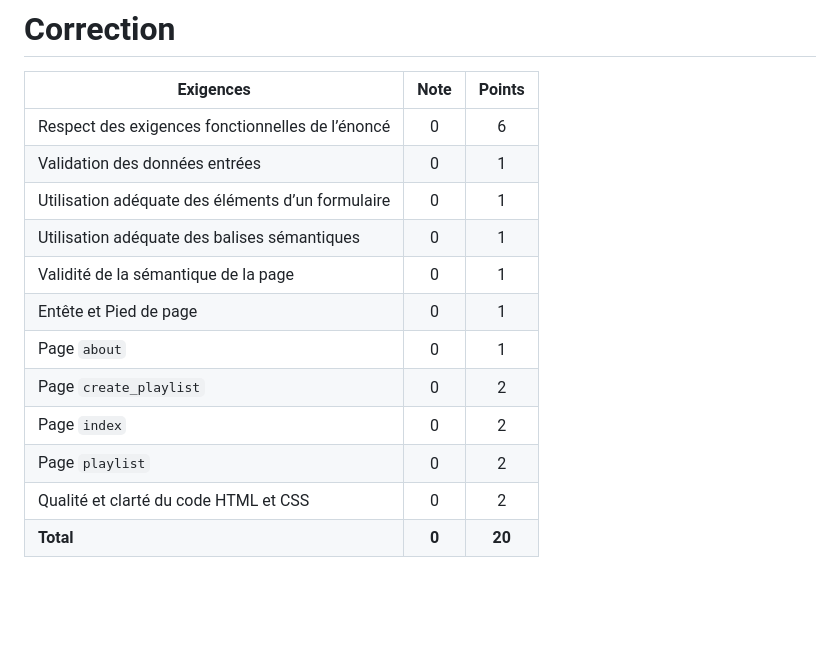
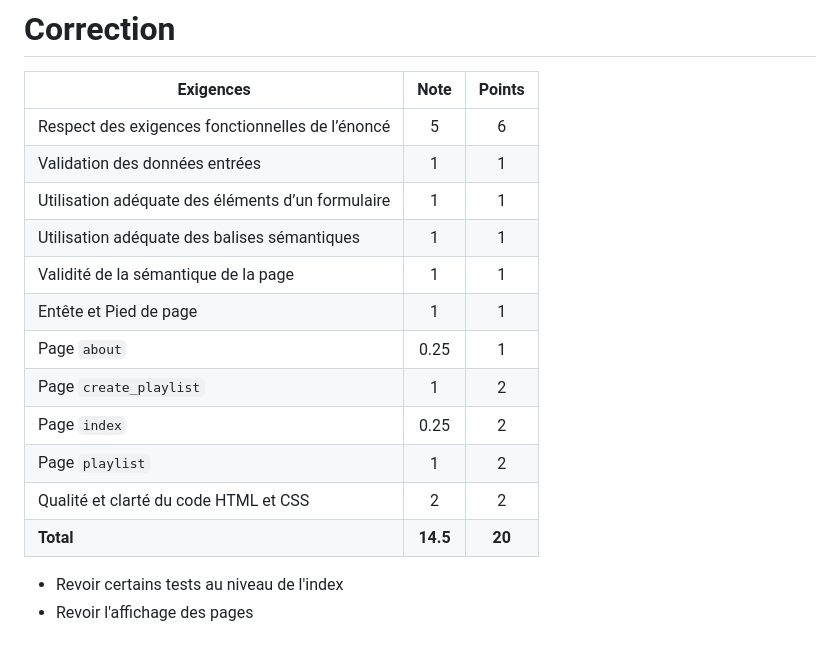
Before and after one commit to LOG2440-20231/tp1-2125517-2122896, a Markdown page: README.MD, the part around the change. Rendered like a GitHub page; blank space fills up the shorter version.

Commit message:
Correction TP1

```diff
--- a/README.MD
+++ b/README.MD
@@ -36,15 +36,18 @@ Notez que la correction des travaux ne se fera pas sur MacOS, assurez-vous donc
 
 | **Exigences**                                     | **Note** | **Points** |
 | ------------------------------------------------- | :------: | :--------: |
-| Respect des exigences fonctionnelles de l’énoncé  |    0     |     6      |
-| Validation des données entrées                    |    0     |     1      |
-| Utilisation adéquate des éléments d’un formulaire |    0     |     1      |
-| Utilisation adéquate des balises sémantiques      |    0     |     1      |
-| Validité de la sémantique de la page              |    0     |     1      |
-| Entête et Pied de page                            |    0     |     1      |
-| Page `about`                                      |    0     |     1      |
-| Page `create_playlist`                            |    0     |     2      |
-| Page `index`                                      |    0     |     2      |
-| Page `playlist`                                   |    0     |     2      |
-| Qualité et clarté du code HTML et CSS             |    0     |     2      |
-| **Total**                                         | **0**    |   **20**   |
+| Respect des exigences fonctionnelles de l’énoncé  |    5     |     6      |
+| Validation des données entrées                    |    1     |     1      |
+| Utilisation adéquate des éléments d’un formulaire |    1     |     1      |
+| Utilisation adéquate des balises sémantiques      |    1     |     1      |
+| Validité de la sémantique de la page              |    1     |     1      |
+| Entête et Pied de page                            |    1     |     1      |
+| Page `about`                                      |    0.25     |     1      |
+| Page `create_playlist`                            |    1     |     2      |
+| Page `index`                                      |    0.25     |     2      |
+| Page `playlist`                                   |    1     |     2      |
+| Qualité et clarté du code HTML et CSS             |    2     |     2      |
+| **Total**                                         | **14.5**    |   **20**   |
+
+- Revoir certains tests au niveau de l'index
+- Revoir l'affichage des pages
```
